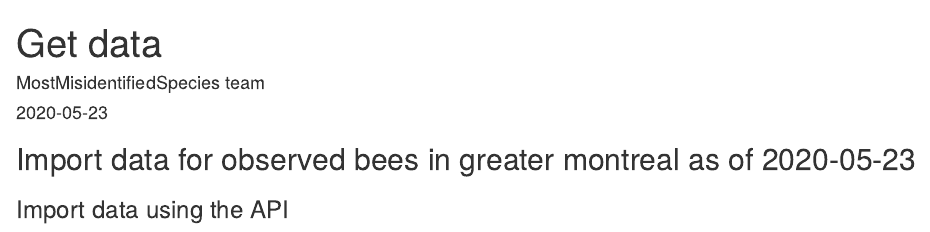
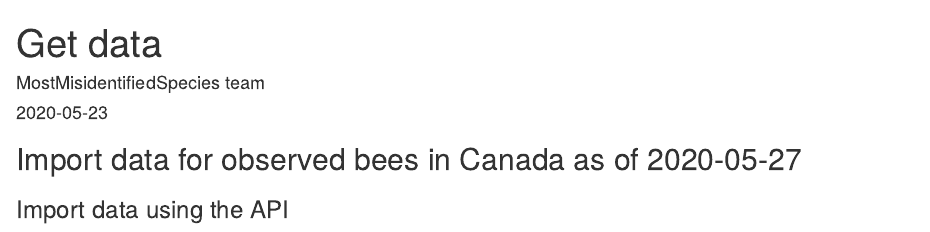
Before and after one commit to DataDrivenEcologicalSynthesis/MostMisidentifiedSpecies, an R Markdown document (scripts/import_data.Rmd): the page in a window 1100 px wide, from its top. Rendered offline with R 4.5, knitr and Pandoc, with nearby package versions; some code elsewhere in the file could not run offline.

Commit message:
update date of query

````diff
--- a/scripts/import_data.Rmd
+++ b/scripts/import_data.Rmd
@@ -10,7 +10,7 @@ knitr::opts_chunk$set(echo = TRUE)
 ```
 
 
-## Import data for observed bees in greater montreal as of 2020-05-23
+## Import data for observed bees in Canada as of 2020-05-27
 
 
 ### Import data using the API
````
Also changed, not shown: scripts/import_data.Rmd (4 more changed lines).
